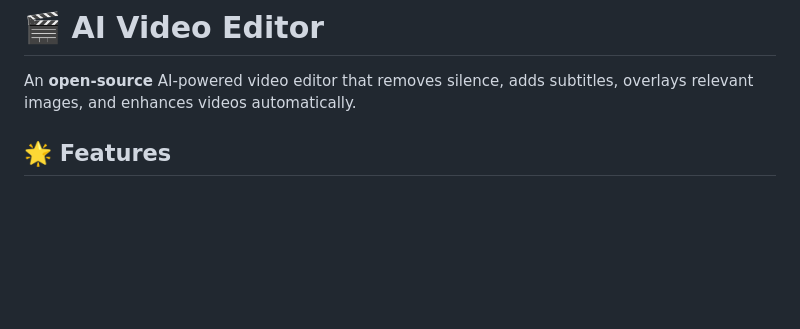
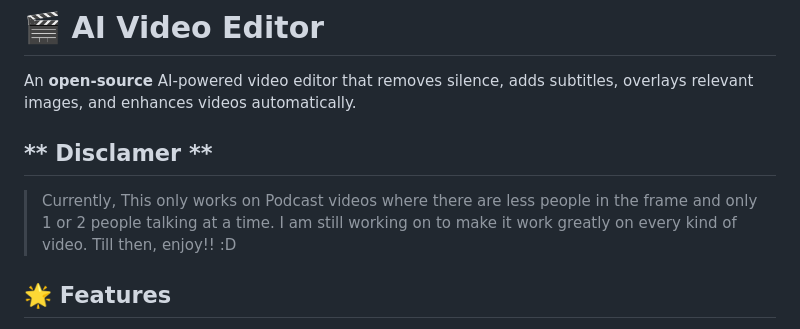
Before and after one commit to end-9214/AI-Video_editor, a Markdown page: ReadMe.Md, the part around the change. Rendered like a GitHub page; blank space fills up the shorter version.

Commit message:
added Disclamer

```diff
--- a/ReadMe.Md
+++ b/ReadMe.Md
@@ -1,5 +1,8 @@
 # **🎬 AI Video Editor**
 An **open-source** AI-powered video editor that removes silence, adds subtitles, overlays relevant images, and enhances videos automatically.
+
+## ** Disclamer **
+> Currently, This only works on Podcast videos where there are less people in the frame and only 1 or 2 people talking at a time. I am still working on to make it work greatly on every kind of video. Till then, enjoy!! :D
 
 ## **🌟 Features**
 ✅ **Filler & Silence Removal** - Removes unwanted pauses & filler words.
```
